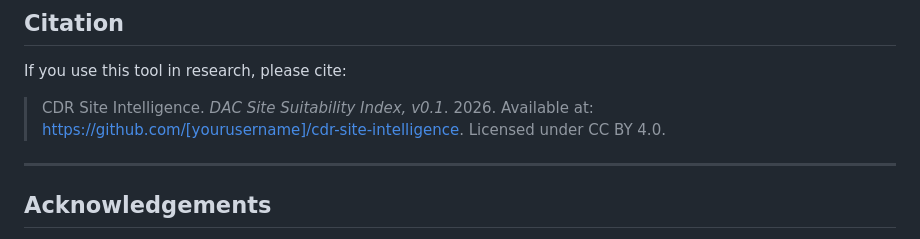
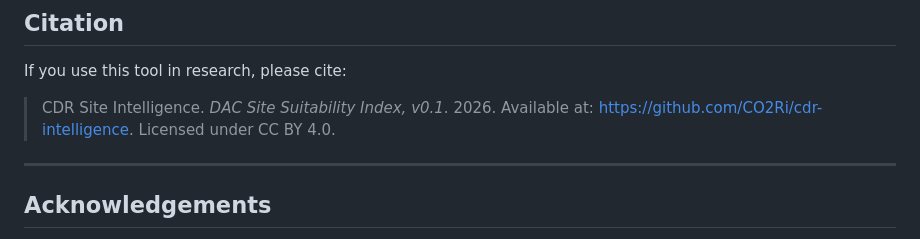
Before and after one commit to CO2Ri/CDR-Intelligence-, a Markdown page: METHODOLOGY.md, the part around the change. Drawn GitHub-style.

```diff
--- a/METHODOLOGY.md
+++ b/METHODOLOGY.md
@@ -130,7 +130,7 @@ This project is openly maintained. Contributions are welcome in the following fo
 
 If you use this tool in research, please cite:
 
-> CDR Site Intelligence. *DAC Site Suitability Index, v0.1*. 2026. Available at: https://github.com/[yourusername]/cdr-site-intelligence. Licensed under CC BY 4.0.
+> CDR Site Intelligence. *DAC Site Suitability Index, v0.1*. 2026. Available at: https://github.com/CO2Ri/cdr-intelligence. Licensed under CC BY 4.0.
 
 ---
 
```
